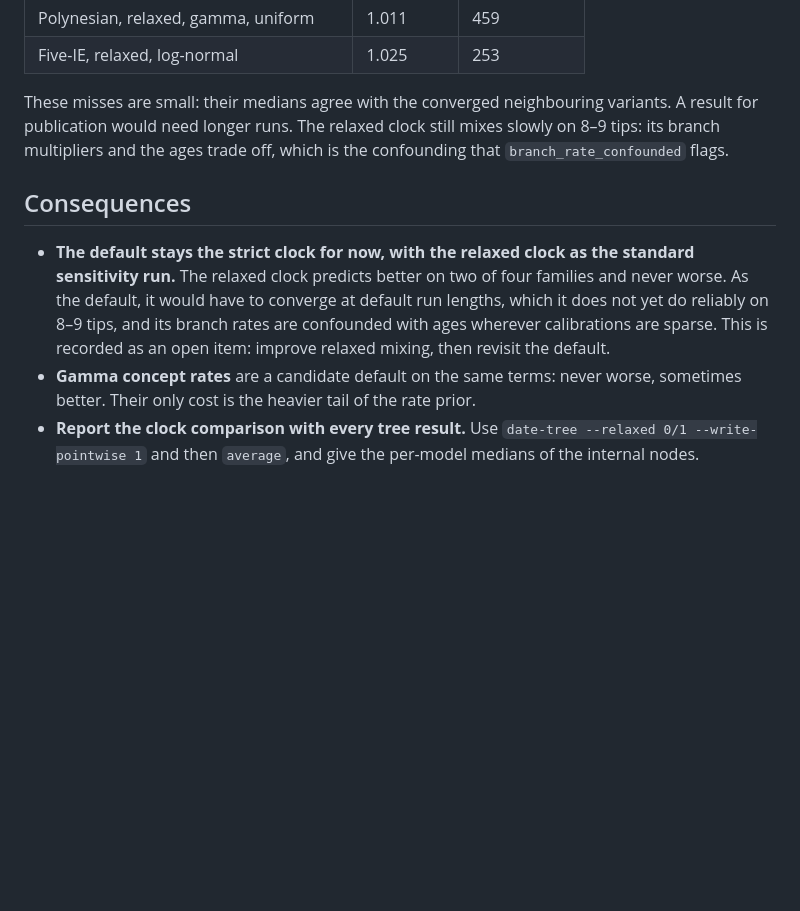
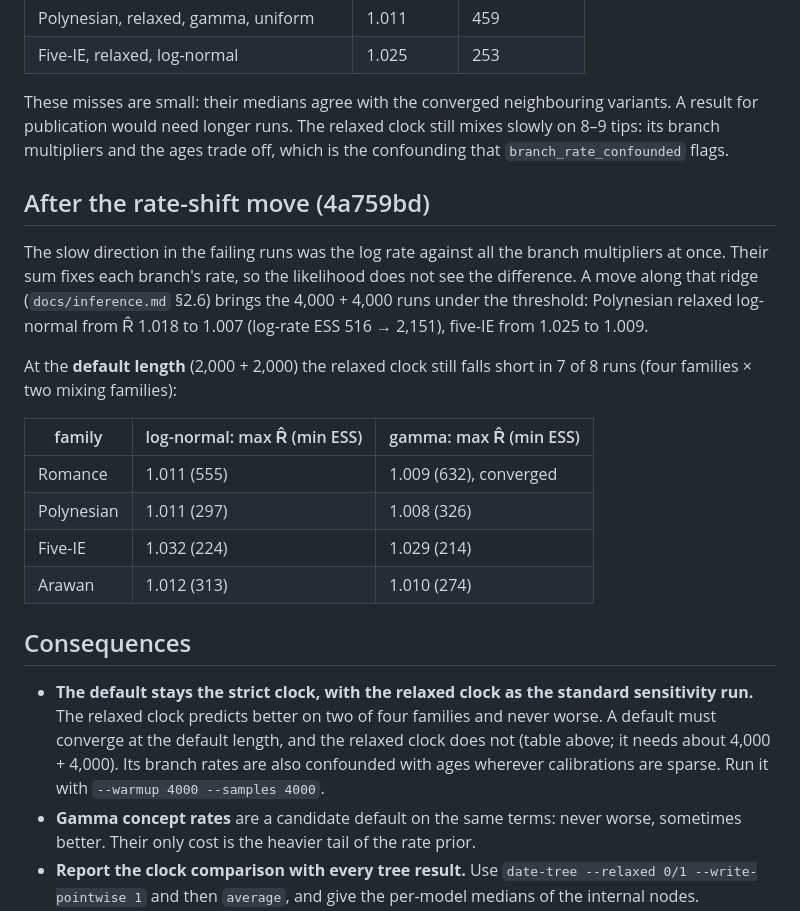
Before and after one commit to tresoldi/clepsydra, a Markdown page: docs/research/model-uncertainty.md, the part around the change. Rendered like a GitHub page; blank space fills up the shorter version.

Commit message:
Model uncertainty: relaxed clock after the shift move; strict stays default

```diff
--- a/docs/research/model-uncertainty.md
+++ b/docs/research/model-uncertainty.md
@@ -102,15 +102,33 @@ variants. A result for publication would need longer runs. The relaxed clock
 still mixes slowly on 8–9 tips: its branch multipliers and the ages trade
 off, which is the confounding that `branch_rate_confounded` flags.
 
+## After the rate-shift move (4a759bd)
+
+The slow direction in the failing runs was the log rate against all the branch
+multipliers at once. Their sum fixes each branch's rate, so the likelihood
+does not see the difference. A move along that ridge
+(`docs/inference.md` §2.6) brings the 4,000 + 4,000 runs under the threshold:
+Polynesian relaxed log-normal from R̂ 1.018 to 1.007 (log-rate ESS 516 →
+2,151), five-IE from 1.025 to 1.009.
+
+At the **default length** (2,000 + 2,000) the relaxed clock still falls short
+in 7 of 8 runs (four families × two mixing families):
+
+| family | log-normal: max R̂ (min ESS) | gamma: max R̂ (min ESS) |
+|---|---|---|
+| Romance | 1.011 (555) | 1.009 (632), converged |
+| Polynesian | 1.011 (297) | 1.008 (326) |
+| Five-IE | 1.032 (224) | 1.029 (214) |
+| Arawan | 1.012 (313) | 1.010 (274) |
+
 ## Consequences
 
-- **The default stays the strict clock for now, with the relaxed clock as
-  the standard sensitivity run.** The relaxed clock predicts better on two
-  of four families and never worse. As the default, it would have to
-  converge at default run lengths, which it does not yet do reliably on 8–9
-  tips, and its branch rates are confounded with ages wherever calibrations
-  are sparse. This is recorded as an open item: improve relaxed mixing, then
-  revisit the default.
+- **The default stays the strict clock, with the relaxed clock as the
+  standard sensitivity run.** The relaxed clock predicts better on two of
+  four families and never worse. A default must converge at the default
+  length, and the relaxed clock does not (table above; it needs about
+  4,000 + 4,000). Its branch rates are also confounded with ages wherever
+  calibrations are sparse. Run it with `--warmup 4000 --samples 4000`.
 - **Gamma concept rates** are a candidate default on the same terms: never
   worse, sometimes better. Their only cost is the heavier tail of the rate
   prior.
```
Also changed, not shown: docs/roadmap.md (+4 -2 lines).
